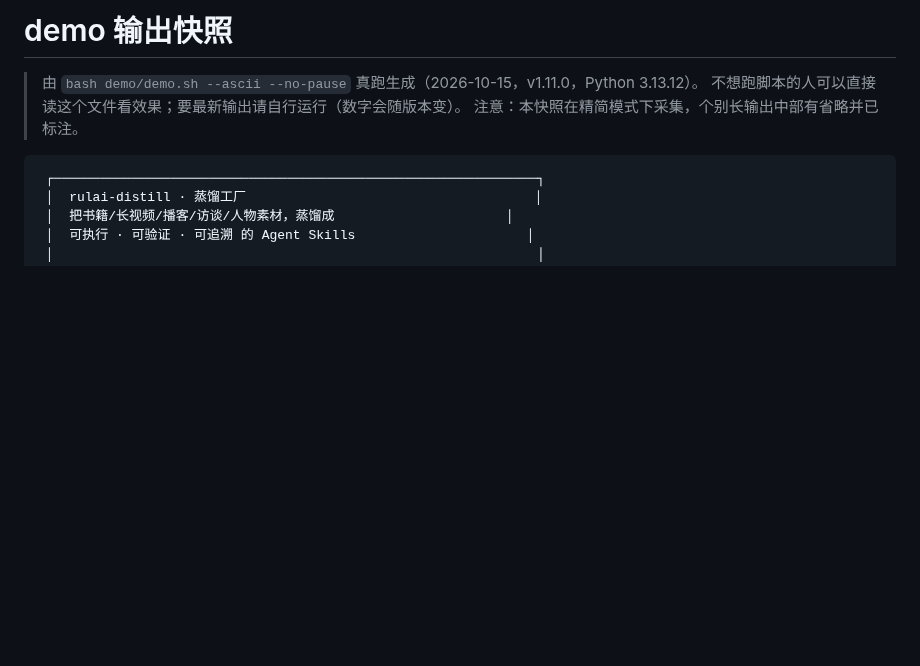
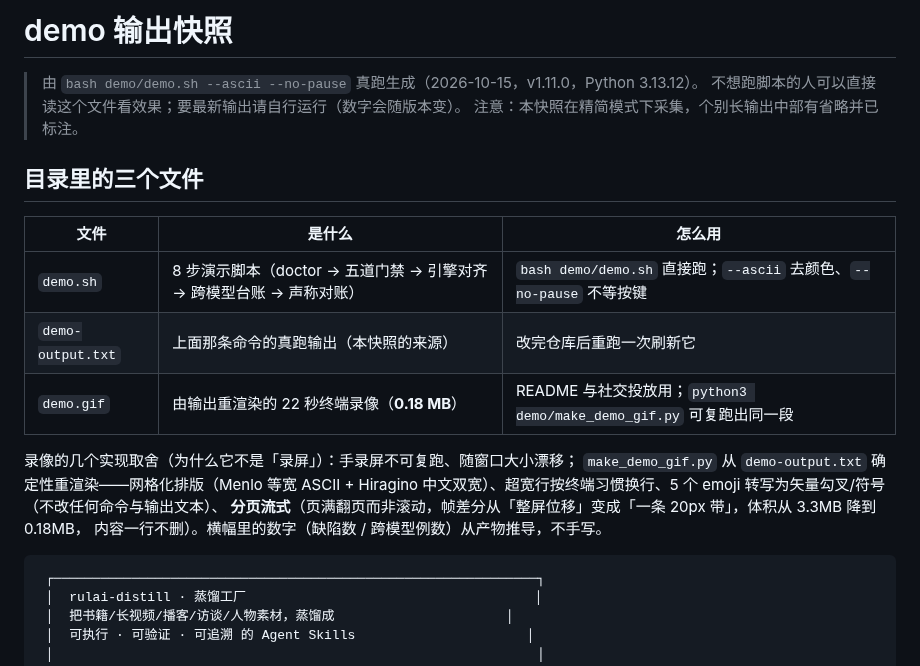
Before and after one commit to yihexiang/rulai-distill, a Markdown page: demo/README.md, the part around the change. GitHub-like rendering; blank space fills up the shorter version.

````diff
--- a/demo/README.md
+++ b/demo/README.md
@@ -3,6 +3,20 @@
 > 由 `bash demo/demo.sh --ascii --no-pause` 真跑生成（2026-10-15，v1.11.0，Python 3.13.12）。
 > 不想跑脚本的人可以直接读这个文件看效果；要最新输出请自行运行（数字会随版本变）。
 > 注意：本快照在精简模式下采集，个别长输出中部有省略并已标注。
+
+## 目录里的三个文件
+
+| 文件 | 是什么 | 怎么用 |
+|---|---|---|
+| `demo.sh` | 8 步演示脚本（doctor → 五道门禁 → 引擎对齐 → 跨模型台账 → 声称对账） | `bash demo/demo.sh` 直接跑；`--ascii` 去颜色、`--no-pause` 不等按键 |
+| `demo-output.txt` | 上面那条命令的真跑输出（本快照的来源） | 改完仓库后重跑一次刷新它 |
+| `demo.gif` | 由输出重渲染的 22 秒终端录像（**0.18 MB**） | README 与社交投放用；`python3 demo/make_demo_gif.py` 可复跑出同一段 |
+
+录像的几个实现取舍（为什么它不是「录屏」）：手录屏不可复跑、随窗口大小漂移；
+`make_demo_gif.py` 从 `demo-output.txt` 确定性重渲染——网格化排版（Menlo 等宽 ASCII +
+Hiragino 中文双宽）、超宽行按终端习惯换行、5 个 emoji 转写为矢量勾叉/符号（不改任何命令与输出文本）、
+**分页流式**（页满翻页而非滚动，帧差分从「整屏位移」变成「一条 20px 带」，体积从 3.3MB 降到 0.18MB，
+内容一行不删）。横幅里的数字（缺陷数 / 跨模型例数）从产物推导，不手写。
 
 ```text
  ┌──────────────────────────────────────────────────────────────┐
````
Also changed, not shown: README.md (+4 -1 lines), docs/human-review-packages/REVIEW-CHECKLIST.md (added, +82 -0 lines), demo/demo.gif (added), 1 other file.
